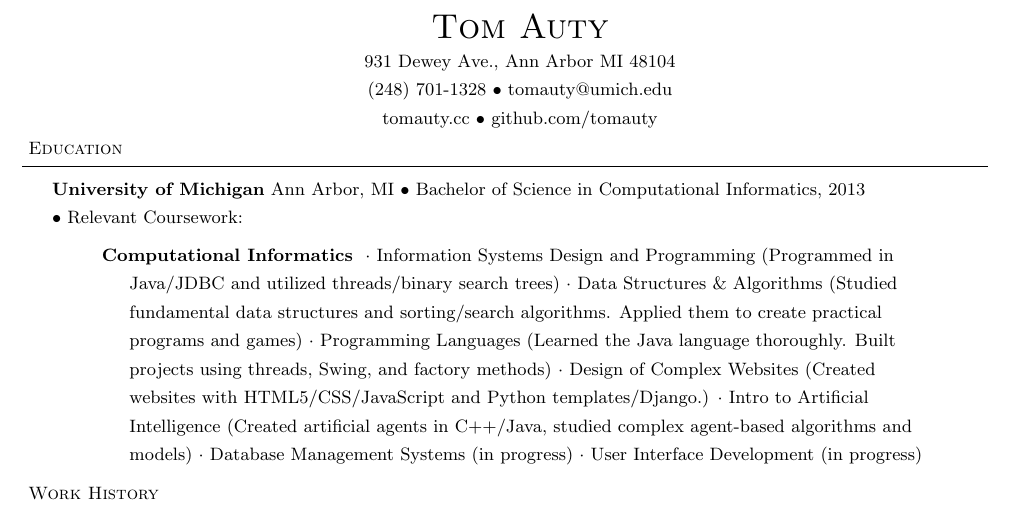
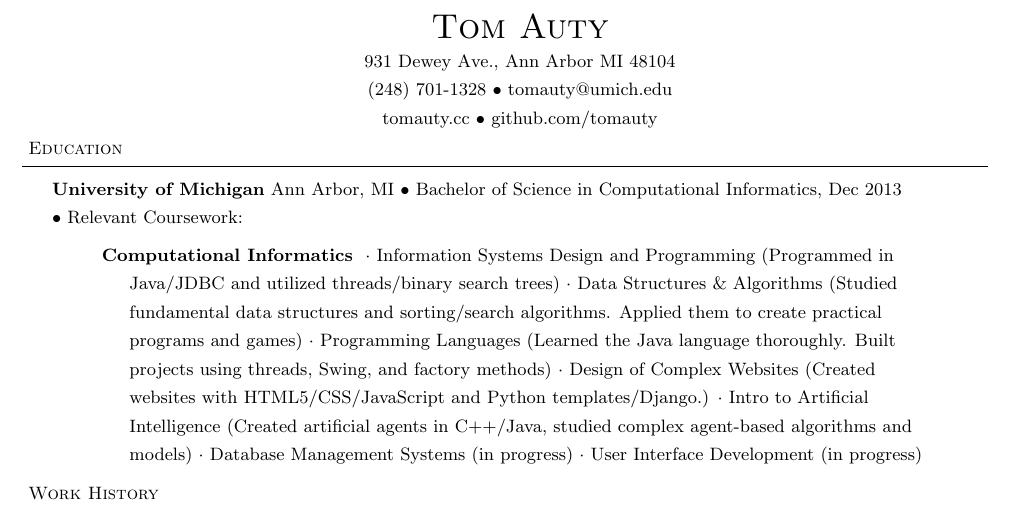
Before and after one commit to tomauty/resume, a LaTeX CV (Resume.tex): part of the page, cut so that both start at the same text. Compiled offline with pdfLaTeX.

Commit message:
Update grad date

```diff
--- a/Resume.tex
+++ b/Resume.tex
@@ -52,7 +52,7 @@
 
 \header{Education}
 
-\schoolwithcourses{University of Michigan}{Ann Arbor, MI}{Bachelor of Science in Computational Informatics, 2013}
+\schoolwithcourses{University of Michigan}{Ann Arbor, MI}{Bachelor of Science in Computational Informatics, Dec 2013}
 {}
 	\area{Computational Informatics}{ $\cdot$ Information Systems Design and Programming (Programmed in Java/JDBC and utilized threads/binary search trees) $\cdot$ Data Structures \& Algorithms (Studied fundamental data structures and sorting/search algorithms. Applied them to create practical programs and games) $\cdot$ Programming Languages (Learned the Java language thoroughly. Built projects using threads, Swing, and factory methods) $\cdot$ Design of Complex Websites (Created websites with HTML5/CSS/JavaScript and Python templates/Django.) $\cdot$ Intro to Artificial Intelligence (Created artificial agents in C++/Java, studied complex agent-based algorithms and models) $\cdot$ Database Management Systems (in progress) $\cdot$ User Interface Development (in progress)}
 
```
Also changed, not shown: Resume.pdf.
